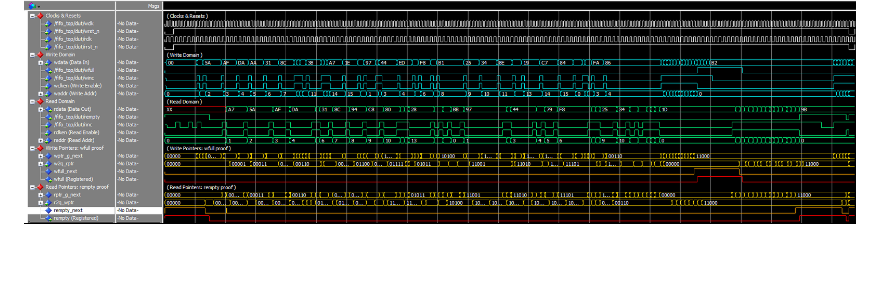
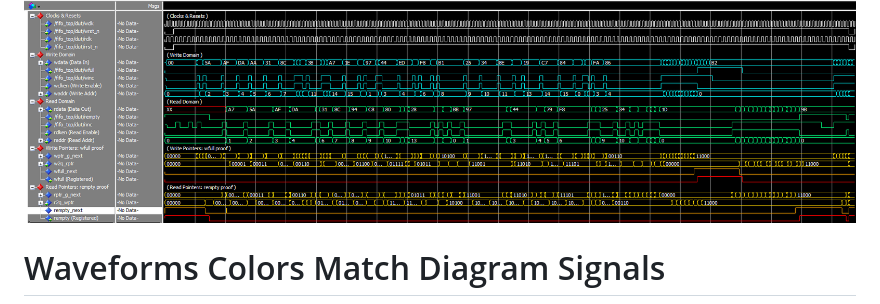
Before and after one commit to ShlomoAbrams/FIFO, a Markdown page: README.md, the part around the change. GitHub-like rendering; blank space fills up the shorter version.

```diff
--- a/README.md
+++ b/README.md
@@ -247,6 +247,7 @@ The verification plan defines **12 distinct coverpoints and crosses** (split bet
 
 # Simulation Waveforms
 ![Waveform Simulation](docs/Waveform_Simulation.png)
+# Waveforms Colors Match Diagram Signals
 ![FIFO Block Diagram](docs/FIFO_Block_Diagram_Black.jpg)
 
 ---
```
